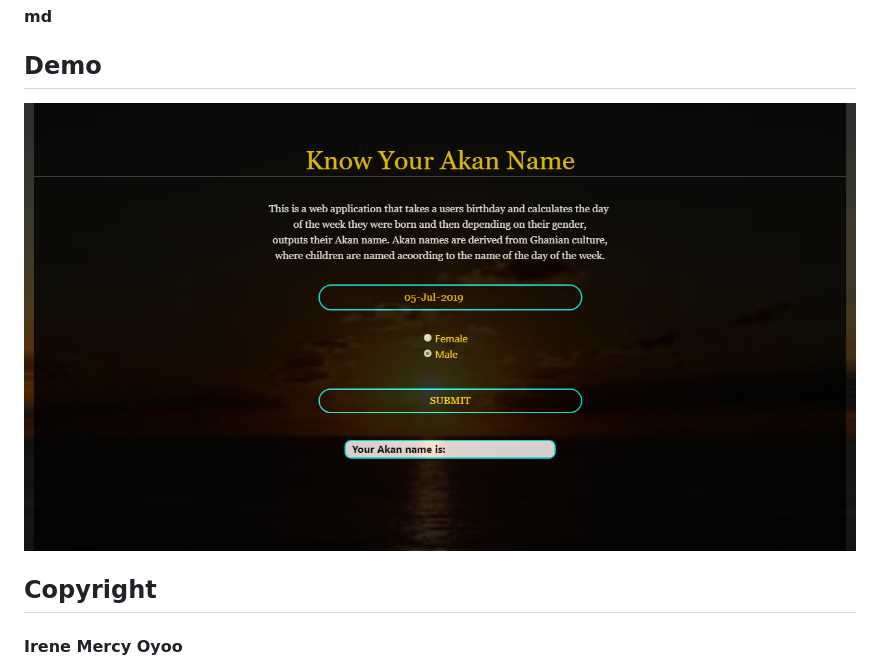
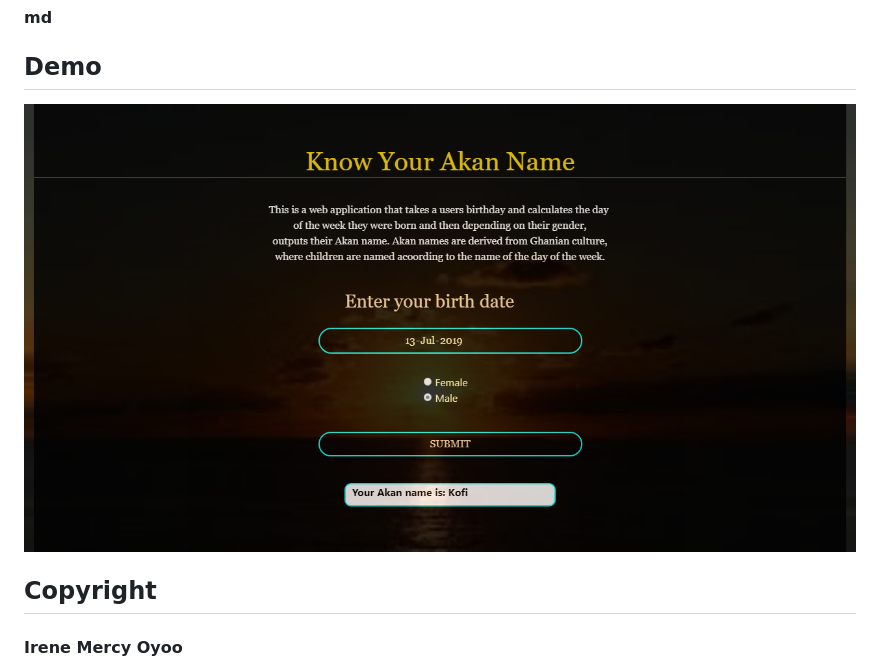
Before and after one commit to IreneMercy/Kan-Names, a Markdown page: ReadMe.md, the part around the change. GitHub-like rendering; pictures changed too: images/demo2.png (added).

Commit message:
change demo image

```diff
--- a/ReadMe.md
+++ b/ReadMe.md
@@ -30,7 +30,7 @@ https://irenemercy.github.io/Kan-Names/
 #### md
 
 ## Demo
-<img src="images/demo.png">
+<img src="images/demo2.png">
 
 ## Copyright
 #### Irene Mercy Oyoo
```
